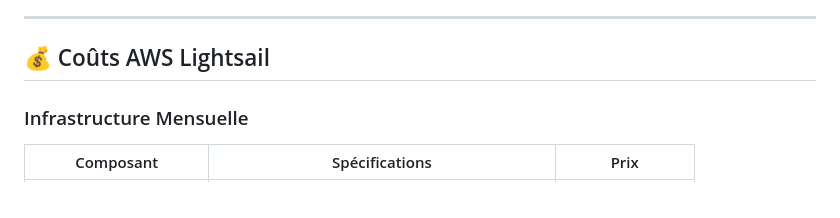
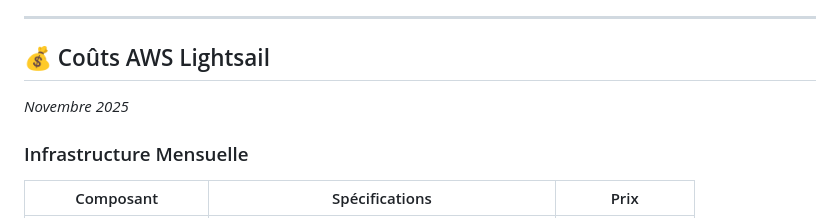
Before and after one commit to OpenEtude/Webapp, a Markdown page: README.md, the part around the change. Rendered like a GitHub page.

Commit message:
Add AWS Lightsail costs section with date

```diff
--- a/README.md
+++ b/README.md
@@ -192,6 +192,8 @@ docker-compose -f docker-compose-prod.yml up -d
 ---
 
 ## 💰 Coûts AWS Lightsail
+
+*Novembre 2025*
 
 ### Infrastructure Mensuelle
 
```
